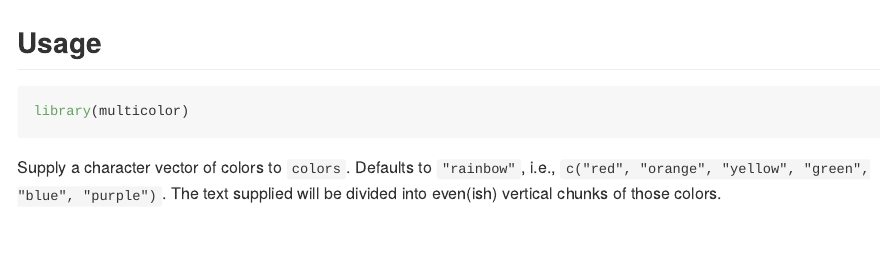
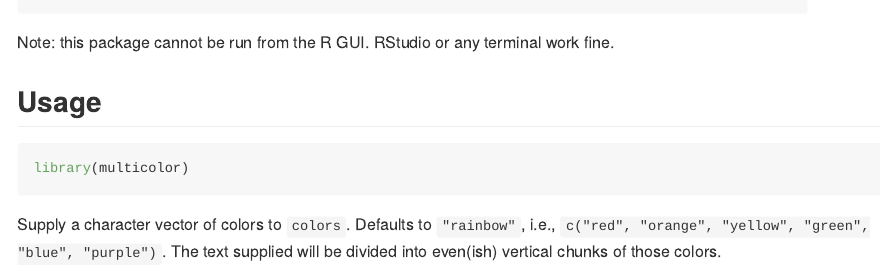
Before and after one commit to aedobbyn/multicolor, an R Markdown document (README.Rmd): the page in a window 1100 px wide, from 310 px down before the commit and from 290 px down after it. The pictures show the output file README.md that the author committed with the source, drawn offline in the style of GitHub; long lines of code are wrapped; badge pictures from the web are left out.

Commit message:
add note about R GUI to readme

````diff
--- a/README.Rmd
+++ b/README.Rmd
@@ -29,6 +29,7 @@ Apply multiple colors to your messages and warnings. Built on the [`crayon`](htt
 devtools::install_github("aedobbyn/multicolor")
 ```
 
+Note: this package cannot be run from the R GUI. RStudio or any terminal work fine.
 
 ## Usage
 
````
Also changed, not shown: README.md.
